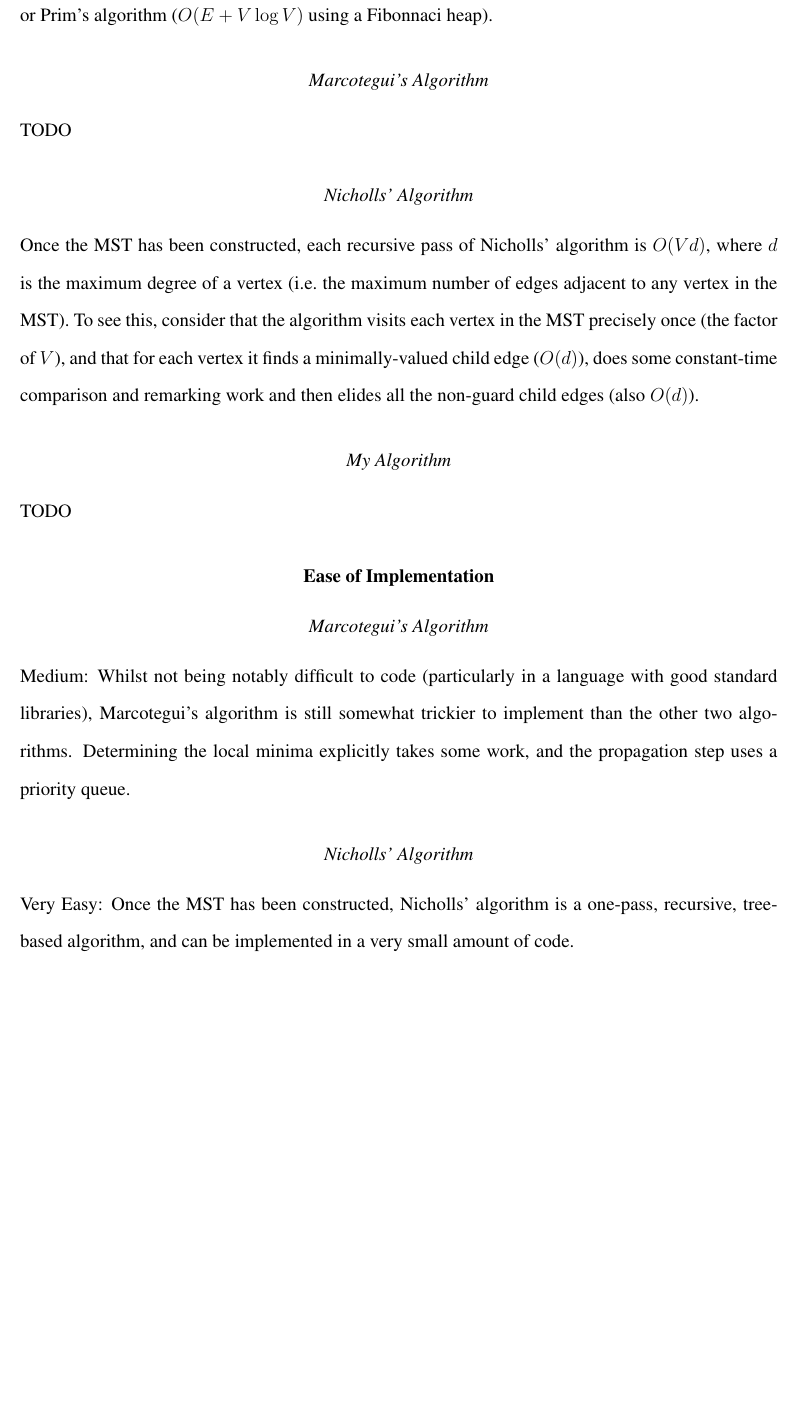
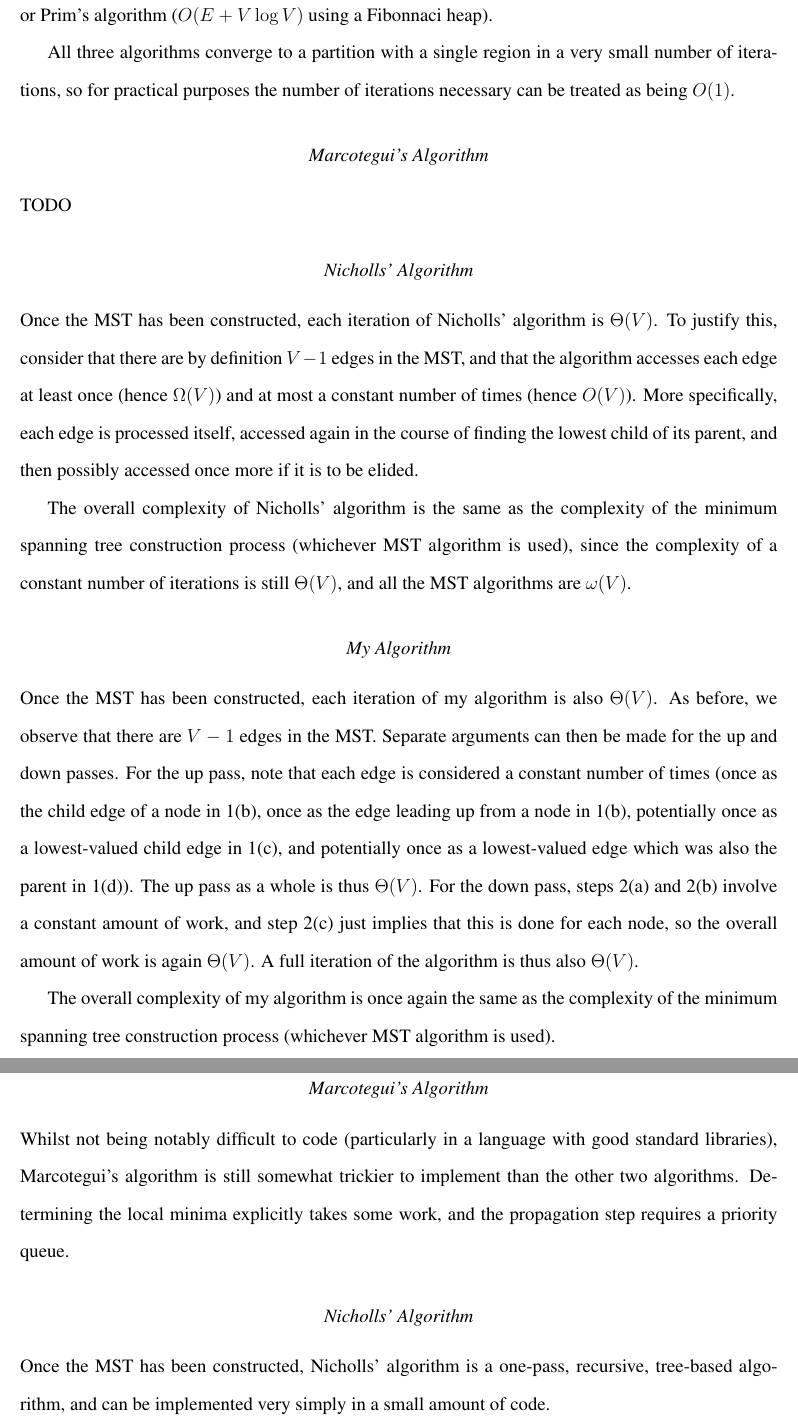
Before and after one commit to sgolodetz/thesis, a LaTeX thesis (thesis.tex, which reads segmentation/segmentation.tex): part of page 38 of 57 before the commit and two parts of pages 38 and 39 of 58 after it, the two joined at a grey line, cut so that both start at the same text, the shorter picture padded with empty space. Compiled offline with pdfLaTeX.

Commit message:
Did some basic complexity analysis of two of the different waterfall algorithms.
git-svn-id: svn://edison.comlab.ox.ac.uk/res07/stug/thesis@76 3591cd54-c1f5-49d0-bbe8-c111502d3865

```diff
--- a/segmentation/segmentation.tex
+++ b/segmentation/segmentation.tex
@@ -835,27 +829,33 @@ Each of the three waterfall algorithms just described has different properties w
 
 The complexity of all three algorithms is dominated by the construction of a minimum spanning tree for the region adjacency graph of the initial partition. As of the time of writing, the fastest known algorithm for constructing a minimum spanning tree is Chazelle's algorithm \cite{?}, which is $O(E \; \alpha(E,V))$ (where $E$ is the number of edges in the graph, $V$ is the number of vertices and $\alpha$ is the functional inverse of the Ackermann function, which grows incredibly slowly). Most normal implementations, however, are likely to either use Kruskal's algorithm ($O(E \log V)$ as most commonly implemented) or Prim's algorithm ($O(E + V \log V)$ using a Fibonnaci heap).
 
+All three algorithms converge to a partition with a single region in a very small number of iterations, so for practical purposes the number of iterations necessary can be treated as being $O(1)$.
+
 \subparagraph{Marcotegui's Algorithm}
 
 TODO
 
 \subparagraph{Nicholls' Algorithm}
 
-Once the MST has been constructed, each recursive pass of Nicholls' algorithm is $O(Vd)$, where $d$ is the maximum degree of a vertex (i.e.~the maximum number of edges adjacent to any vertex in the MST). To see this, consider that the algorithm visits each vertex in the MST precisely once (the factor of $V$), and that for each vertex it finds a minimally-valued child edge ($O(d)$), does some constant-time comparison and remarking work and then elides all the non-guard child edges (also $O(d)$).
+Once the MST has been constructed, each iteration of Nicholls' algorithm is $\Theta(V)$. To justify this, consider that there are by definition $V - 1$ edges in the MST, and that the algorithm accesses each edge at least once (hence $\Omega(V)$) and at most a constant number of times (hence $O(V)$). More specifically, each edge is processed itself, accessed again in the course of finding the lowest child of its parent, and then possibly accessed once more if it is to be elided.
+
+The overall complexity of Nicholls' algorithm is the same as the complexity of the minimum spanning tree construction process (whichever MST algorithm is used), since the complexity of a constant number of iterations is still $\Theta(V)$, and all the MST algorithms are $\omega(V)$.
 
 \subparagraph{My Algorithm}
 
-TODO
+Once the MST has been constructed, each iteration of my algorithm is also $\Theta(V)$. As before, we observe that there are $V - 1$ edges in the MST. Separate arguments can then be made for the up and down passes. For the up pass, note that each edge is considered a constant number of times (once as the child edge of a node in 1(b), once as the edge leading up from a node in 1(b), potentially once as a lowest-valued child edge in 1(c), and potentially once as a lowest-valued edge which was also the parent in 1(d)). The up pass as a whole is thus $\Theta(V)$. For the down pass, steps 2(a) and 2(b) involve a constant amount of work, and step 2(c) just implies that this is done for each node, so the overall amount of work is again $\Theta(V)$. A full iteration of the algorithm is thus also $\Theta(V)$.
+
+The overall complexity of my algorithm is once again the same as the complexity of the minimum spanning tree construction process (whichever MST algorithm is used).
 
 \paragraph{Ease of Implementation}
 
 \subparagraph{Marcotegui's Algorithm}
 
-Medium: Whilst not being notably difficult to code (particularly in a language with good standard libraries), Marcotegui's algorithm is still somewhat trickier to implement than the other two algorithms. Determining the local minima explicitly takes some work, and the propagation step uses a priority queue.
+Whilst not being notably difficult to code (particularly in a language with good standard libraries), Marcotegui's algorithm is still somewhat trickier to implement than the other two algorithms. Determining the local minima explicitly takes some work, and the propagation step requires a priority queue.
 
 \subparagraph{Nicholls' Algorithm}
 
-Very Easy: Once the MST has been constructed, Nicholls' algorithm is a one-pass, recursive, tree-based algorithm, and can be implemented in a very small amount of code.
+Once the MST has been constructed, Nicholls' algorithm is a one-pass, recursive, tree-based algorithm, and can be implemented very simply in a small amount of code.
 
 \subparagraph{My Algorithm}
 
```
Also changed, not shown: segmentation/segmentation.tex (8 more changed lines).
